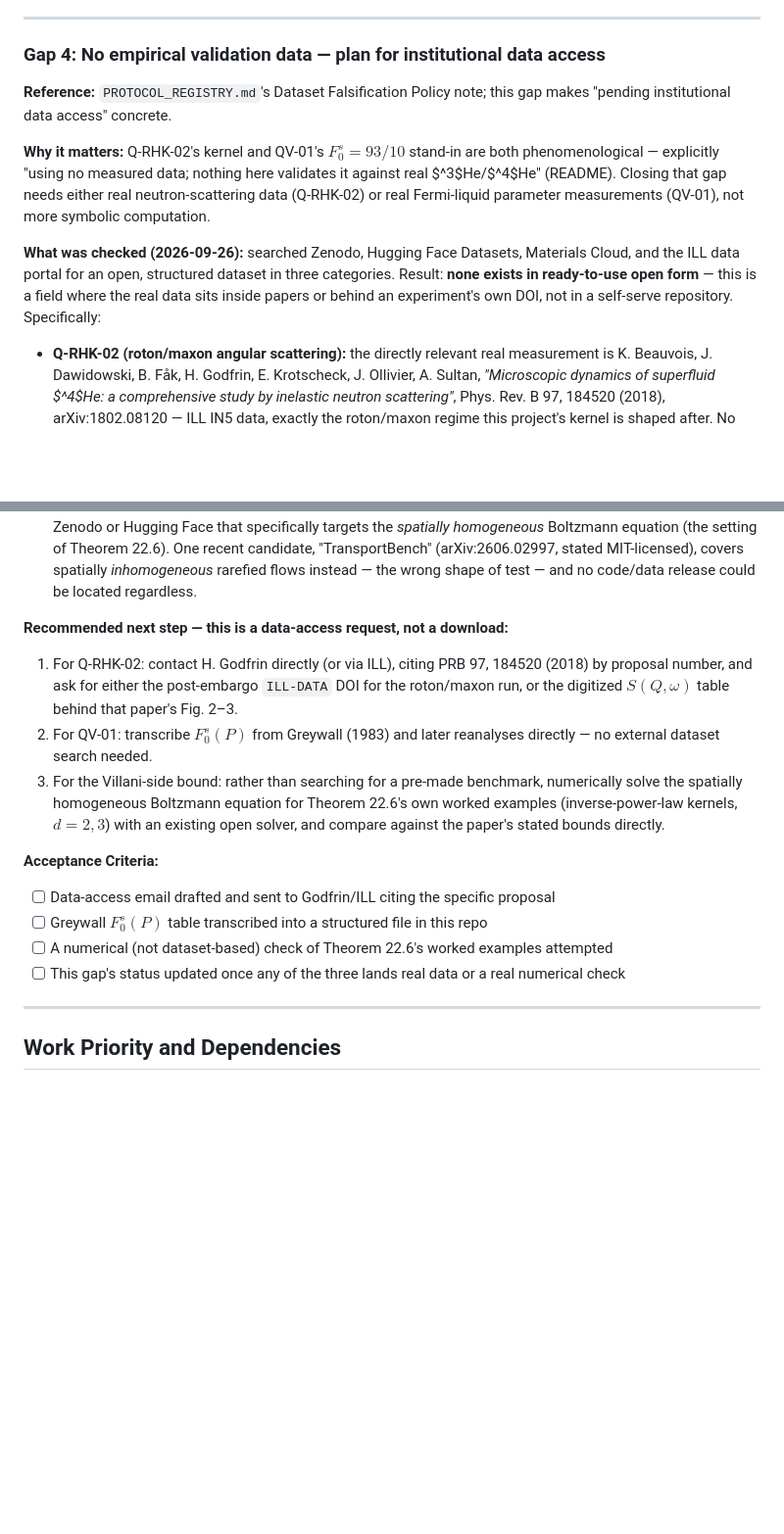
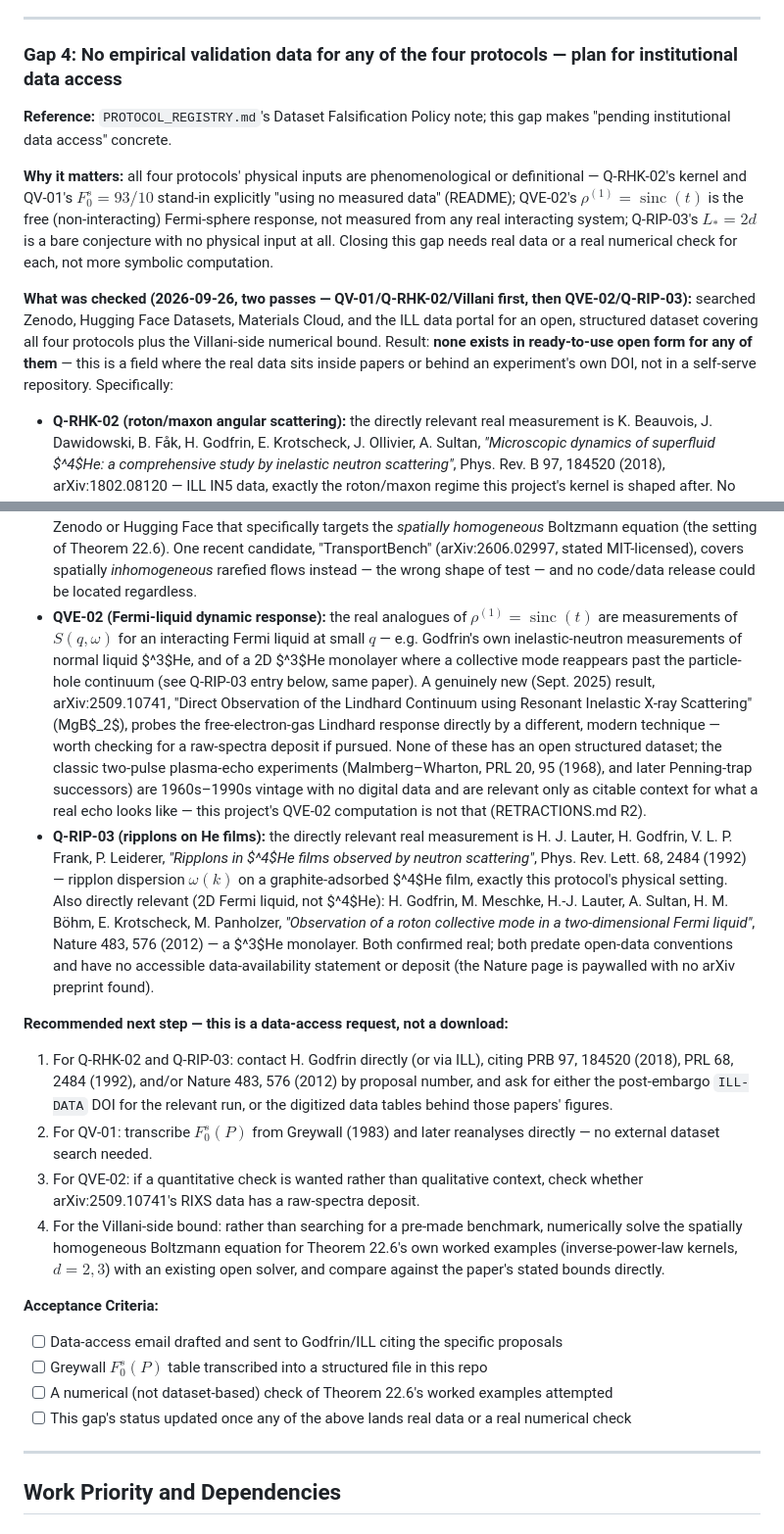
Before and after one commit to xaviercallens/SocrateAI-Scientific-Agora-Physique-Cinetique, a Markdown page: ROADMAP.md, 2 parts joined by grey strips. Shown at 98% size. GitHub-like rendering; blank space fills up the shorter version.

Commit message:
docs: extend Gap 4 to cover the full pipeline (QVE-02, Q-RIP-03)
The previous Gap 4 write-up only covered QV-01, Q-RHK-02, and the Villani-side
bound. Searched the same way for the remaining two protocols:

- QVE-02: the real analogues of rho^(1)=sinc(t) are S(q,omega) measurements of
  an interacting Fermi liquid at small q -- Godfrin's own neutron measurements
  of liquid 3He and of a 2D 3He monolayer (same paper cited for Q-RIP-03
  below), plus a genuinely new (Sept 2025) RIXS measurement of the Lindhard
  continuum in MgB2 (arXiv:2509.10741). None has an open dataset. The classic
  Malmberg-Wharton plasma echo (PRL 20, 95, 1968) is 1960s-vintage with no
  digital data and is cited only as context for what a real echo looks like --
  this project's QVE-02 is not that (RETRACTIONS.md R2).
- Q-RIP-03: the directly relevant measurement is Lauter, Godfrin, Frank,
  Leiderer, "Ripplons in 4He films observed by neutron scattering", PRL 68,
  2484 (1992) -- ripplon dispersion on a graphite-adsorbed 4He film, exactly
  this protocol's setting. Also relevant: Godfrin et al., "Observation of a
  roton collective mode in a two-dimensional Fermi liquid", Nature 483, 576
  (2012). Both confirmed real via WebFetch/WebSearch; both predate open-data
  conventions, no accessible deposit for either.

Same conclusion as before: no open dataset for any of the four protocols.
Updated the data-access recommendation to cite all three Godfrin papers by
proposal, and the acceptance criteria accordingly.

Co-Authored-By: Claude Sonnet 5 <noreply@anthropic.com>

```diff
--- a/ROADMAP.md
+++ b/ROADMAP.md
@@ -153,20 +153,22 @@ This violates the respect principle stated in §R1 and creates a misleading impr
 
 ---
 
-### Gap 4: No empirical validation data — plan for institutional data access
+### Gap 4: No empirical validation data for any of the four protocols — plan for institutional data access
 
 **Reference:** `PROTOCOL_REGISTRY.md`'s Dataset Falsification Policy note; this gap makes "pending
 institutional data access" concrete.
 
-**Why it matters:** Q-RHK-02's kernel and QV-01's $F_0^s = 93/10$ stand-in are both phenomenological —
-explicitly "using no measured data; nothing here validates it against real $^3$He/$^4$He" (README).
-Closing that gap needs either real neutron-scattering data (Q-RHK-02) or real Fermi-liquid parameter
-measurements (QV-01), not more symbolic computation.
+**Why it matters:** all four protocols' physical inputs are phenomenological or definitional — Q-RHK-02's
+kernel and QV-01's $F_0^s = 93/10$ stand-in explicitly "using no measured data" (README); QVE-02's
+$\rho^{(1)} = \operatorname{sinc}(t)$ is the free (non-interacting) Fermi-sphere response, not measured
+from any real interacting system; Q-RIP-03's $L_*=2d$ is a bare conjecture with no physical input at all.
+Closing this gap needs real data or a real numerical check for each, not more symbolic computation.
 
-**What was checked (2026-09-26):** searched Zenodo, Hugging Face Datasets, Materials Cloud, and the
-ILL data portal for an open, structured dataset in three categories. Result: **none exists in
-ready-to-use open form** — this is a field where the real data sits inside papers or behind an
-experiment's own DOI, not in a self-serve repository. Specifically:
+**What was checked (2026-09-26, two passes — QV-01/Q-RHK-02/Villani first, then QVE-02/Q-RIP-03):**
+searched Zenodo, Hugging Face Datasets, Materials Cloud, and the ILL data portal for an open, structured
+dataset covering all four protocols plus the Villani-side numerical bound. Result: **none exists in
+ready-to-use open form for any of them** — this is a field where the real data sits inside papers or
+behind an experiment's own DOI, not in a self-serve repository. Specifically:
 
 - **Q-RHK-02 (roton/maxon angular scattering):** the directly relevant real measurement is
   K. Beauvois, J. Dawidowski, B. Fåk, H. Godfrin, E. Krotscheck, J. Ollivier, A. Sultan,
@@ -186,23 +188,45 @@ experiment's own DOI, not in a self-serve repository. Specifically:
   setting of Theorem 22.6). One recent candidate, "TransportBench" (arXiv:2606.02997, stated
   MIT-licensed), covers spatially *inhomogeneous* rarefied flows instead — the wrong shape of test —
   and no code/data release could be located regardless.
+- **QVE-02 (Fermi-liquid dynamic response):** the real analogues of $\rho^{(1)}=\operatorname{sinc}(t)$
+  are measurements of $S(q,\omega)$ for an interacting Fermi liquid at small $q$ — e.g. Godfrin's own
+  inelastic-neutron measurements of normal liquid $^3$He, and of a 2D $^3$He monolayer where a
+  collective mode reappears past the particle-hole continuum (see Q-RIP-03 entry below, same paper). A
+  genuinely new (Sept. 2025) result, arXiv:2509.10741, "Direct Observation of the Lindhard Continuum
+  using Resonant Inelastic X-ray Scattering" (MgB$_2$), probes the free-electron-gas Lindhard response
+  directly by a different, modern technique — worth checking for a raw-spectra deposit if pursued. None
+  of these has an open structured dataset; the classic two-pulse plasma-echo experiments
+  (Malmberg–Wharton, PRL 20, 95 (1968), and later Penning-trap successors) are 1960s–1990s vintage with
+  no digital data and are relevant only as citable context for what a real echo looks like — this
+  project's QVE-02 computation is not that (RETRACTIONS.md R2).
+- **Q-RIP-03 (ripplons on He films):** the directly relevant real measurement is H. J. Lauter, H.
+  Godfrin, V. L. P. Frank, P. Leiderer, *"Ripplons in $^4$He films observed by neutron scattering"*,
+  Phys. Rev. Lett. 68, 2484 (1992) — ripplon dispersion $\omega(k)$ on a graphite-adsorbed $^4$He film,
+  exactly this protocol's physical setting. Also directly relevant (2D Fermi liquid, not $^4$He): H.
+  Godfrin, M. Meschke, H.-J. Lauter, A. Sultan, H. M. Böhm, E. Krotscheck, M. Panholzer, *"Observation
+  of a roton collective mode in a two-dimensional Fermi liquid"*, Nature 483, 576 (2012) — a $^3$He
+  monolayer. Both confirmed real; both predate open-data conventions and have no accessible
+  data-availability statement or deposit (the Nature page is paywalled with no arXiv preprint found).
 
 **Recommended next step — this is a data-access request, not a download:**
-1. For Q-RHK-02: contact H. Godfrin directly (or via ILL), citing PRB 97, 184520 (2018) by proposal
-   number, and ask for either the post-embargo `ILL-DATA` DOI for the roton/maxon run, or the digitized
-   $S(Q,\omega)$ table behind that paper's Fig. 2–3.
+1. For Q-RHK-02 and Q-RIP-03: contact H. Godfrin directly (or via ILL), citing PRB 97, 184520 (2018),
+   PRL 68, 2484 (1992), and/or Nature 483, 576 (2012) by proposal number, and ask for either the
+   post-embargo `ILL-DATA` DOI for the relevant run, or the digitized data tables behind those papers'
+   figures.
 2. For QV-01: transcribe $F_0^s(P)$ from Greywall (1983) and later reanalyses directly — no external
    dataset search needed.
-3. For the Villani-side bound: rather than searching for a pre-made benchmark, numerically solve the
+3. For QVE-02: if a quantitative check is wanted rather than qualitative context, check whether
+   arXiv:2509.10741's RIXS data has a raw-spectra deposit.
+4. For the Villani-side bound: rather than searching for a pre-made benchmark, numerically solve the
    spatially homogeneous Boltzmann equation for Theorem 22.6's own worked examples (inverse-power-law
    kernels, $d=2,3$) with an existing open solver, and compare against the paper's stated bounds
    directly.
 
 **Acceptance Criteria:**
-- [ ] Data-access email drafted and sent to Godfrin/ILL citing the specific proposal
+- [ ] Data-access email drafted and sent to Godfrin/ILL citing the specific proposals
 - [ ] Greywall $F_0^s(P)$ table transcribed into a structured file in this repo
 - [ ] A numerical (not dataset-based) check of Theorem 22.6's worked examples attempted
-- [ ] This gap's status updated once any of the three lands real data or a real numerical check
+- [ ] This gap's status updated once any of the above lands real data or a real numerical check
 
 ---
 
```
